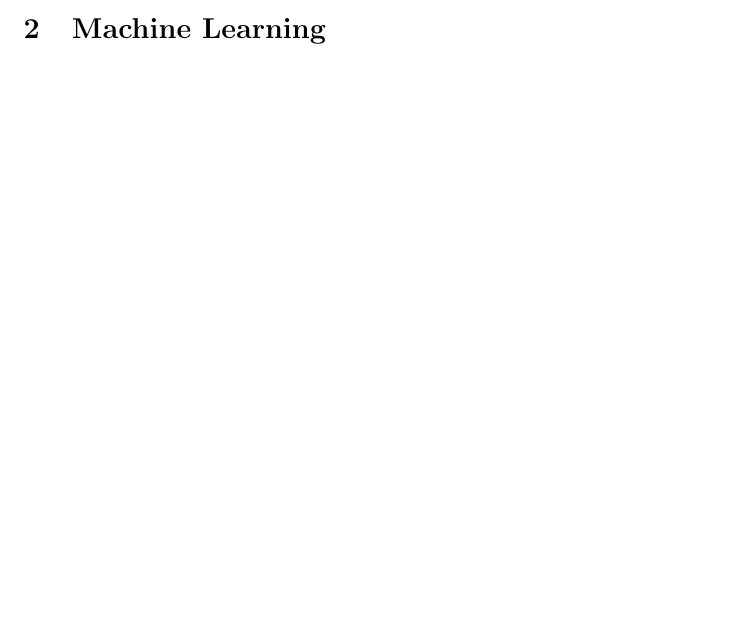
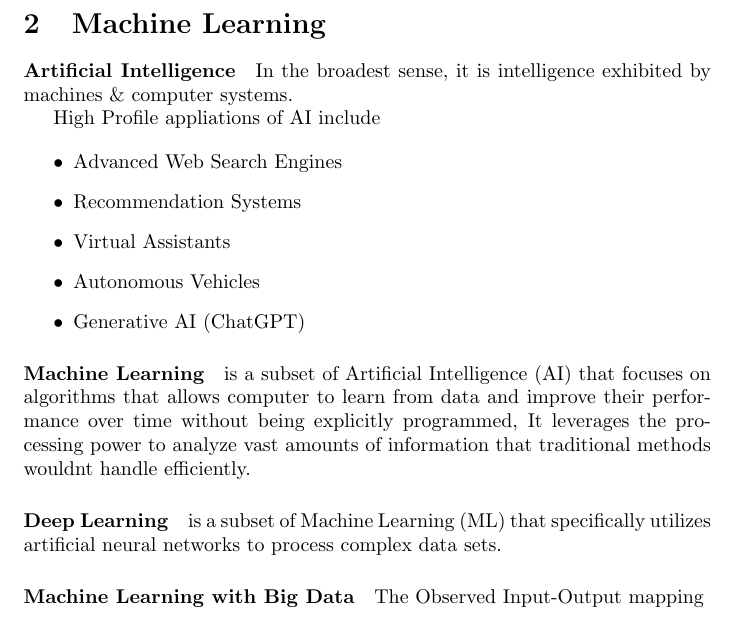
Before and after one commit to DanyPalma/STA4724Notes, a LaTeX document (main.tex): part of page 10 of 10 before the commit and part of page 11 of 11 after it, cut so that both start at the same text, the shorter picture padded with empty space. Compiled offline with pdfLaTeX.

Commit message:
Update main.tex

```diff
--- a/main.tex
+++ b/main.tex
@@ -399,6 +399,31 @@ OPTIONAL - SKIPPED
 
 \section{Machine Learning}
 
+\paragraph{Artificial Intelligence}
+In the broadest sense, it is intelligence exhibited by machines \& computer systems.
+
+High Profile appliations of AI include
+
+\begin{itemize}
+    \item Advanced Web Search Engines
+    \item Recommendation Systems
+    \item Virtual Assistants
+    \item Autonomous Vehicles
+    \item Generative AI (ChatGPT)
+\end{itemize}
+
+\paragraph{Machine Learning}
+is a subset of Artificial Intelligence (AI) that focuses on algorithms that allows computer to learn from data and improve their performance over time without being explicitly programmed, It leverages the processing power to analyze vast amounts of information that traditional methods wouldnt handle efficiently.
+
+\paragraph{Deep Learning}
+is a subset of Machine Learning (ML) that specifically utilizes artificial neural networks to process complex data sets.
+
+\paragraph{Machine Learning with Big Data}
+
+The Observed Input-Output mapping
+
+
+
 
 
 
```
